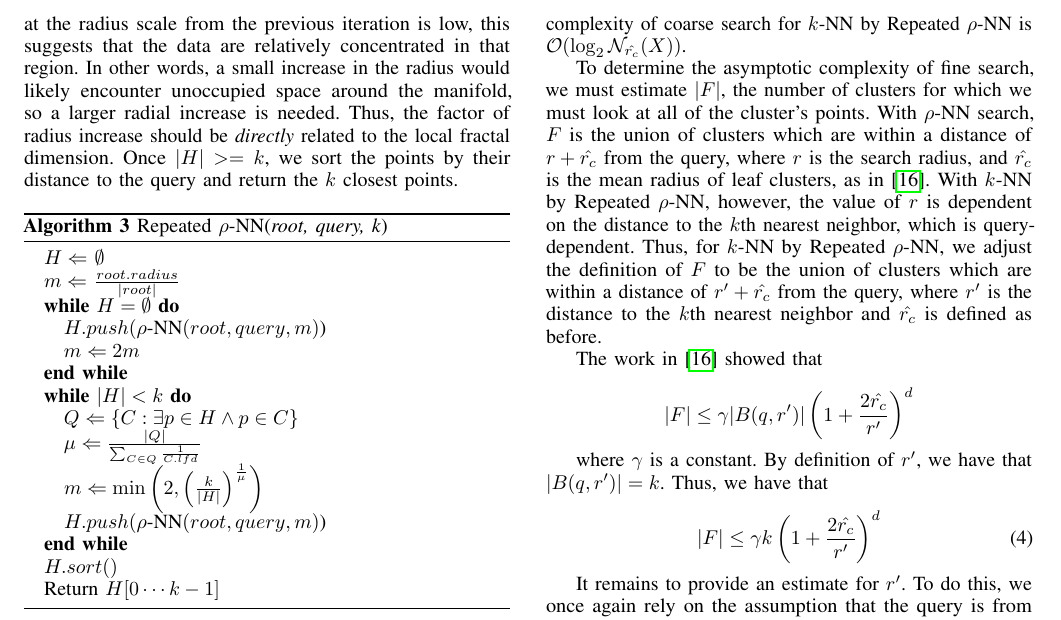
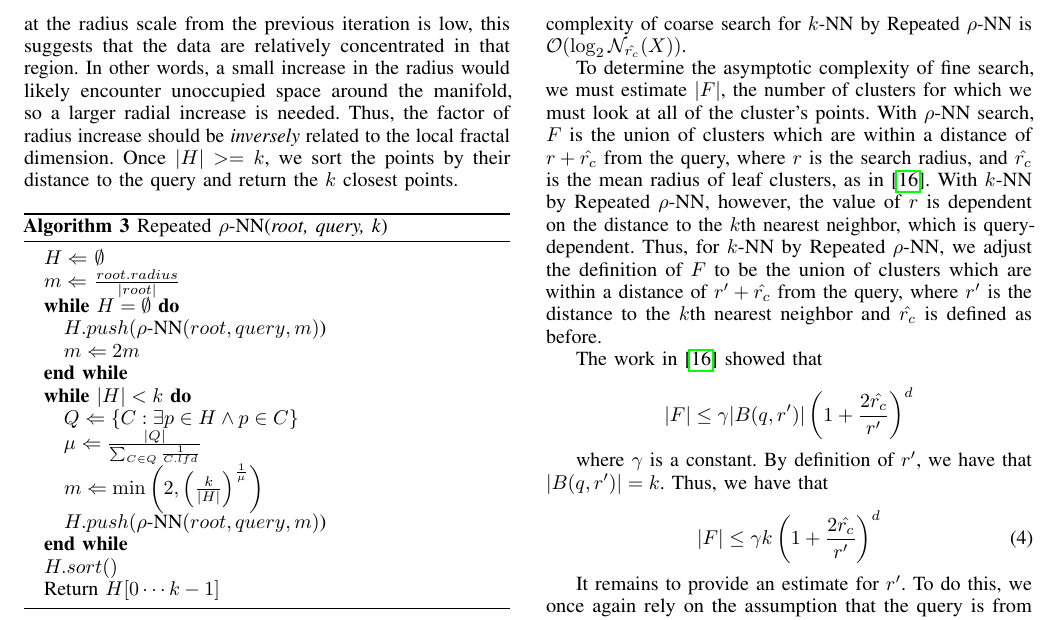
Before and after one commit to URI-ABD/cakes-paper, a LaTeX paper (paper.tex, which reads sections/2-methods.tex): part of page 6 of 11, cut so that both start at the same text. Compiled offline with pdfLaTeX.

Commit message:
fixing error in repeated rnn explanation

```diff
--- a/sections/2-methods.tex
+++ b/sections/2-methods.tex
@@ -306,7 +306,7 @@ We use the harmonic mean to ensure that $\mu$ is not dominated by outlier cluste
 Intuitively, the factor by which we increase the radius should be \emph{inversely} related to the number of points found so far.
 Additionally, when the local fractal dimension at the radius scale from the previous iteration is low, this suggests that the data are relatively concentrated in that region.
 In other words, a small increase in the radius would likely encounter unoccupied space around the manifold, so a larger radial increase is needed.
-Thus, the factor of radius increase should be \emph{directly} related to the local fractal dimension.
+Thus, the factor of radius increase should be \emph{inversely} related to the local fractal dimension.
 Once $|H| >= k$, we sort the points by their distance to the query and return the $k$ closest points.
 
 \begin{algorithm} % enter the algorithm environment
```
